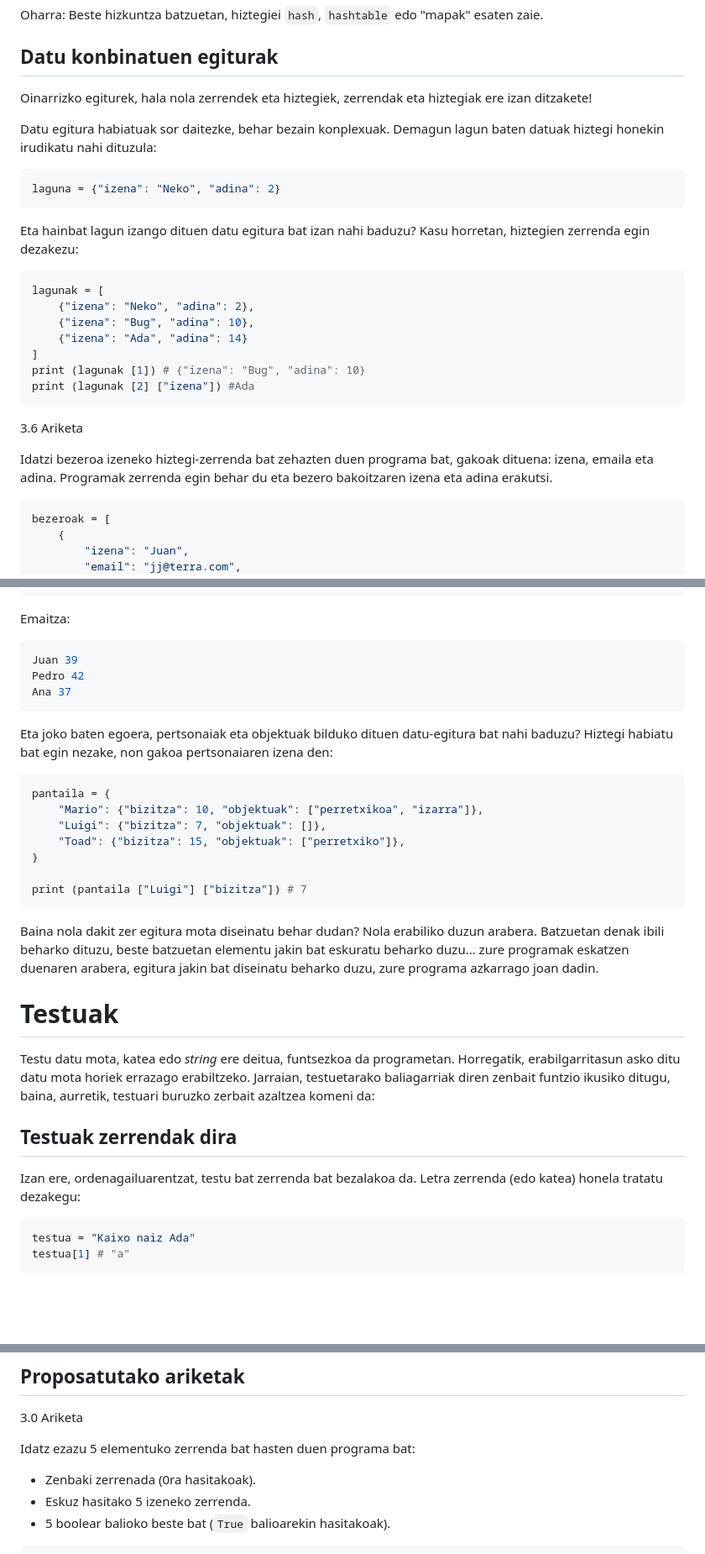
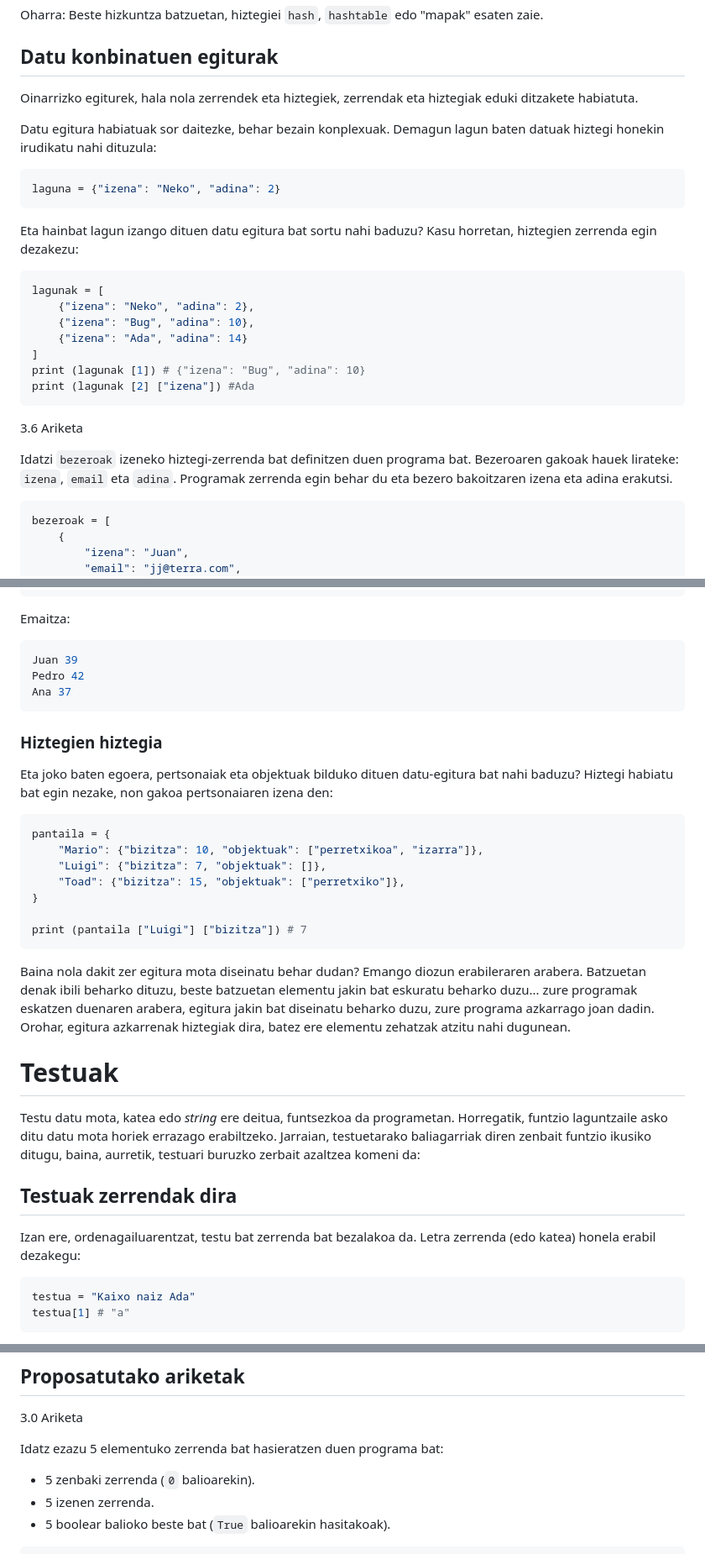
Before and after one commit to pxai/mocos_eu, a Markdown page: book_eu/03.md, 3 parts joined by grey strips. Shown at 84% size. Rendered like a GitHub page; blank space fills up the shorter version.

````diff
--- a/book_eu/03.md
+++ b/book_eu/03.md
@@ -326,7 +326,7 @@ Beste hizkuntza batzuetan, hiztegiei `hash`, `hashtable` edo "mapak" esaten zaie
 
 ## Datu konbinatuen egiturak
 
-Oinarrizko egiturek, hala nola zerrendek eta hiztegiek, zerrendak eta hiztegiak ere izan ditzakete!
+Oinarrizko egiturek, hala nola zerrendek eta hiztegiek, zerrendak eta hiztegiak eduki  ditzakete habiatuta.
 
 Datu egitura habiatuak sor daitezke, behar bezain konplexuak. Demagun lagun baten datuak hiztegi honekin irudikatu nahi dituzula:
 
@@ -334,7 +334,7 @@ Datu egitura habiatuak sor daitezke, behar bezain konplexuak. Demagun lagun bate
 laguna = {"izena": "Neko", "adina": 2}
 ```
 
-Eta hainbat lagun izango dituen datu egitura bat izan nahi baduzu? Kasu horretan, hiztegien zerrenda egin dezakezu:
+Eta hainbat lagun izango dituen datu egitura bat sortu nahi baduzu? Kasu horretan, hiztegien zerrenda egin dezakezu:
 
 ```python
 lagunak = [
@@ -348,7 +348,7 @@ print (lagunak [2] ["izena"]) #Ada
 
 3.6 Ariketa
 
-Idatzi bezeroa izeneko hiztegi-zerrenda bat zehazten duen programa bat, gakoak dituena: izena, emaila eta adina. Programak zerrenda egin behar du eta bezero bakoitzaren izena eta adina erakutsi.
+Idatzi `bezeroak` izeneko hiztegi-zerrenda bat definitzen duen programa bat. Bezeroaren gakoak hauek lirateke: `izena`, `email` eta `adina`. Programak zerrenda egin behar du eta bezero bakoitzaren izena eta adina erakutsi.
 
 ```python
 bezeroak = [
@@ -381,6 +381,8 @@ Pedro 42
 Ana 37
 ```
 
+### Hiztegien hiztegia
+
 Eta joko baten egoera, pertsonaiak eta objektuak bilduko dituen datu-egitura bat nahi baduzu? Hiztegi habiatu bat egin nezake, non gakoa pertsonaiaren izena den:
 
 ```python
@@ -393,16 +395,16 @@ pantaila = {
 print (pantaila ["Luigi"] ["bizitza"]) # 7
 ```
 
-Baina nola dakit zer egitura mota diseinatu behar dudan? Nola erabiliko duzun arabera. Batzuetan denak ibili beharko dituzu, beste batzuetan elementu jakin bat eskuratu beharko duzu... zure programak eskatzen duenaren arabera, egitura jakin bat diseinatu beharko duzu, zure programa azkarrago joan dadin.
+Baina nola dakit zer egitura mota diseinatu behar dudan? Emango diozun erabileraren arabera. Batzuetan denak ibili beharko dituzu, beste batzuetan elementu jakin bat eskuratu beharko duzu... zure programak eskatzen duenaren arabera, egitura jakin bat diseinatu beharko duzu, zure programa azkarrago joan dadin. Orohar, egitura azkarrenak hiztegiak dira, batez ere elementu zehatzak atzitu nahi dugunean.
 
 # Testuak
 
-Testu datu mota, katea edo *string* ere deitua, funtsezkoa da programetan. Horregatik, erabilgarritasun asko ditu datu mota horiek errazago erabiltzeko.
+Testu datu mota, katea edo *string* ere deitua, funtsezkoa da programetan. Horregatik, funtzio laguntzaile asko ditu datu mota horiek errazago erabiltzeko.
 Jarraian, testuetarako baliagarriak diren zenbait funtzio ikusiko ditugu, baina, aurretik, testuari buruzko zerbait azaltzea komeni da:
 
 ## Testuak zerrendak dira
 
-Izan ere, ordenagailuarentzat, testu bat zerrenda bat bezalakoa da. Letra zerrenda (edo katea) honela tratatu dezakegu:
+Izan ere, ordenagailuarentzat, testu bat zerrenda bat bezalakoa da. Letra zerrenda (edo katea) honela erabil dezakegu:
 
 ```python
 testua = "Kaixo naiz Ada"
@@ -565,9 +567,10 @@ garbia = testua.rstrip("\n")
 
 3.0 Ariketa
 
-Idatz ezazu 5 elementuko zerrenda bat hasten duen programa bat:
-- Zenbaki zerrenada (0ra hasitakoak).
-- Eskuz hasitako 5 izeneko zerrenda.
+Idatz ezazu 5 elementuko zerrenda bat hasieratzen duen programa bat:
+
+- 5 zenbaki zerrenda (`0` balioarekin).
+- 5 izenen zerrenda.
 - 5 boolear balioko beste bat (`True` balioarekin hasitakoak).
 
 ```python
````
Also changed, not shown: other parts of book_eu/03.md (+29 -29 lines).
